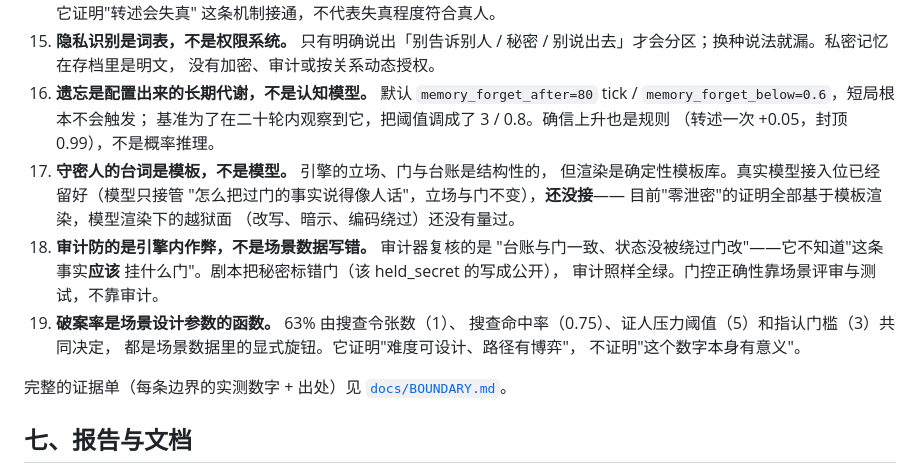
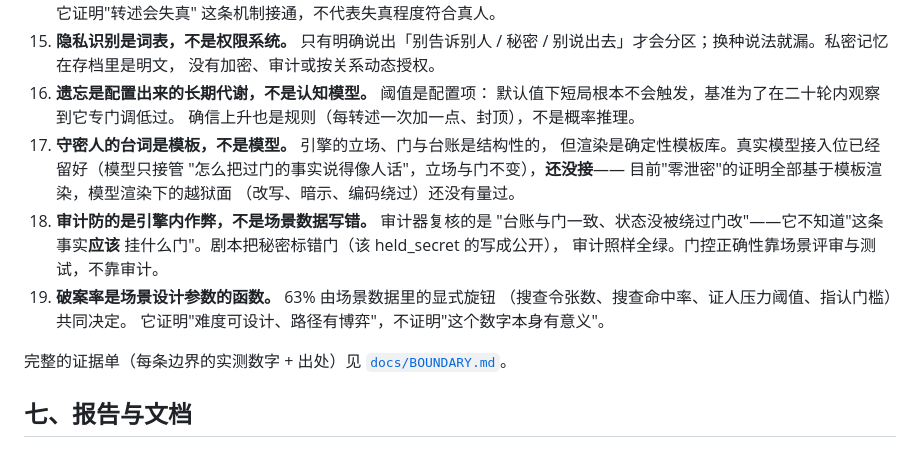
Before and after one commit to SeupLio/ai-npc-agent, a Markdown page: README.md, the part around one of its changes. Drawn GitHub-style.

```diff
--- a/README.md
+++ b/README.md
@@ -445,10 +445,9 @@ python -m npc_agent.cli demo --scenario duet --load s.json
 15. **隐私识别是词表，不是权限系统。** 只有明确说出「别告诉别人 / 秘密 /
     别说出去」才会分区；换种说法就漏。私密记忆在存档里是明文，
     没有加密、审计或按关系动态授权。
-16. **遗忘是配置出来的长期代谢，不是认知模型。** 默认
-    `memory_forget_after=80` tick / `memory_forget_below=0.6`，短局根本不会触发；
-    基准为了在二十轮内观察到它，把阈值调成了 3 / 0.8。确信上升也是规则
-    （转述一次 +0.05，封顶 0.99），不是概率推理。
+16. **遗忘是配置出来的长期代谢，不是认知模型。** 阈值是配置项：
+    默认值下短局根本不会触发，基准为了在二十轮内观察到它专门调低过。
+    确信上升也是规则（每转述一次加一点、封顶），不是概率推理。
 17. **守密人的台词是模板，不是模型。** 引擎的立场、门与台账是结构性的，
     但渲染是确定性模板库。真实模型接入位已经留好（模型只接管
     "怎么把过门的事实说得像人话"，立场与门不变），**还没接**——
@@ -458,10 +457,9 @@ python -m npc_agent.cli demo --scenario duet --load s.json
     "台账与门一致、状态没被绕过门改"——它不知道"这条事实**应该**
     挂什么门"。剧本把秘密标错门（该 held_secret 的写成公开），
     审计照样全绿。门控正确性靠场景评审与测试，不靠审计。
-19. **破案率是场景设计参数的函数。** 63% 由搜查令张数（1）、
-    搜查命中率（0.75）、证人压力阈值（5）和指认门槛（3）共同决定，
-    都是场景数据里的显式旋钮。它证明"难度可设计、路径有博弈"，
-    不证明"这个数字本身有意义"。
+19. **破案率是场景设计参数的函数。** 63% 由场景数据里的显式旋钮
+    （搜查令张数、搜查命中率、证人压力阈值、指认门槛）共同决定。
+    它证明"难度可设计、路径有博弈"，不证明"这个数字本身有意义"。
 
 完整的证据单（每条边界的实测数字 + 出处）见 [`docs/BOUNDARY.md`](docs/BOUNDARY.md)。
 
```
Also changed, not shown: other parts of README.md (+20 -38 lines).
